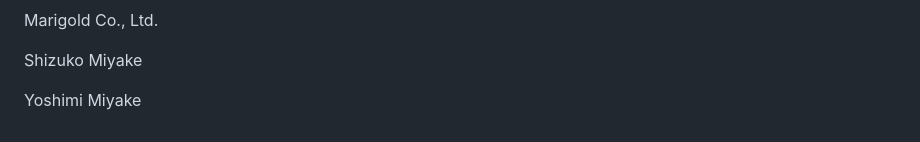
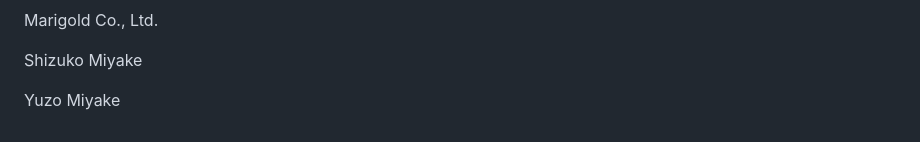
Before and after one commit to yz6baseline9-ops/MariGold.co.ltd, a Markdown page: README.md, the part around the change. GitHub-like rendering.

```diff
--- a/README.md
+++ b/README.md
@@ -60,4 +60,4 @@ Marigold Co., Ltd.
 
 Shizuko Miyake
 
-Yoshimi Miyake
+Yuzo Miyake
```
